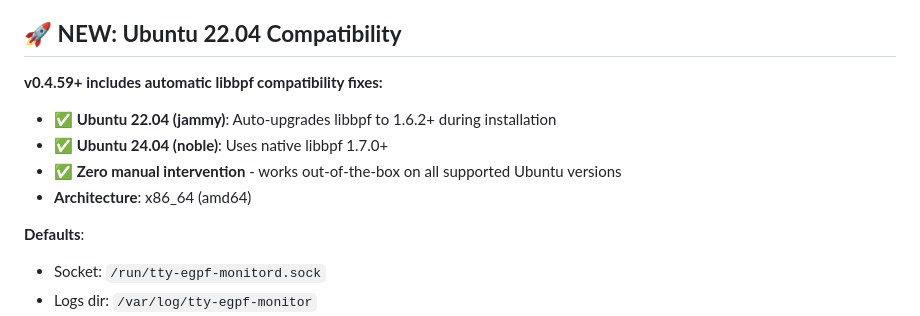
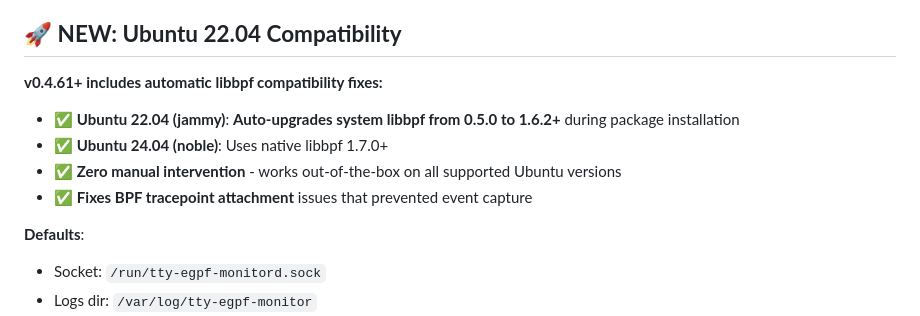
Before and after one commit to seelso-net/tty-egpf-monitor, a Markdown page: README.md, the part around the change. GitHub-like rendering.

Commit message:
v0.4.62: Update README to reflect that v0.4.61+ actually upgrades system libbpf for BPF compatibility

```diff
--- a/README.md
+++ b/README.md
@@ -87,11 +87,11 @@ For containerized environments, see the [Docker section in INSTALLATION.md](INST
 
 ## 🚀 **NEW: Ubuntu 22.04 Compatibility**
 
-**v0.4.59+ includes automatic libbpf compatibility fixes:**
-- ✅ **Ubuntu 22.04 (jammy)**: Auto-upgrades libbpf to 1.6.2+ during installation
+**v0.4.61+ includes automatic libbpf compatibility fixes:**
+- ✅ **Ubuntu 22.04 (jammy)**: **Auto-upgrades system libbpf from 0.5.0 to 1.6.2+** during package installation
 - ✅ **Ubuntu 24.04 (noble)**: Uses native libbpf 1.7.0+
 - ✅ **Zero manual intervention** - works out-of-the-box on all supported Ubuntu versions
-- **Architecture**: x86_64 (amd64)
+- ✅ **Fixes BPF tracepoint attachment** issues that prevented event capture
 
 **Defaults**:
 - Socket: `/run/tty-egpf-monitord.sock`
```
